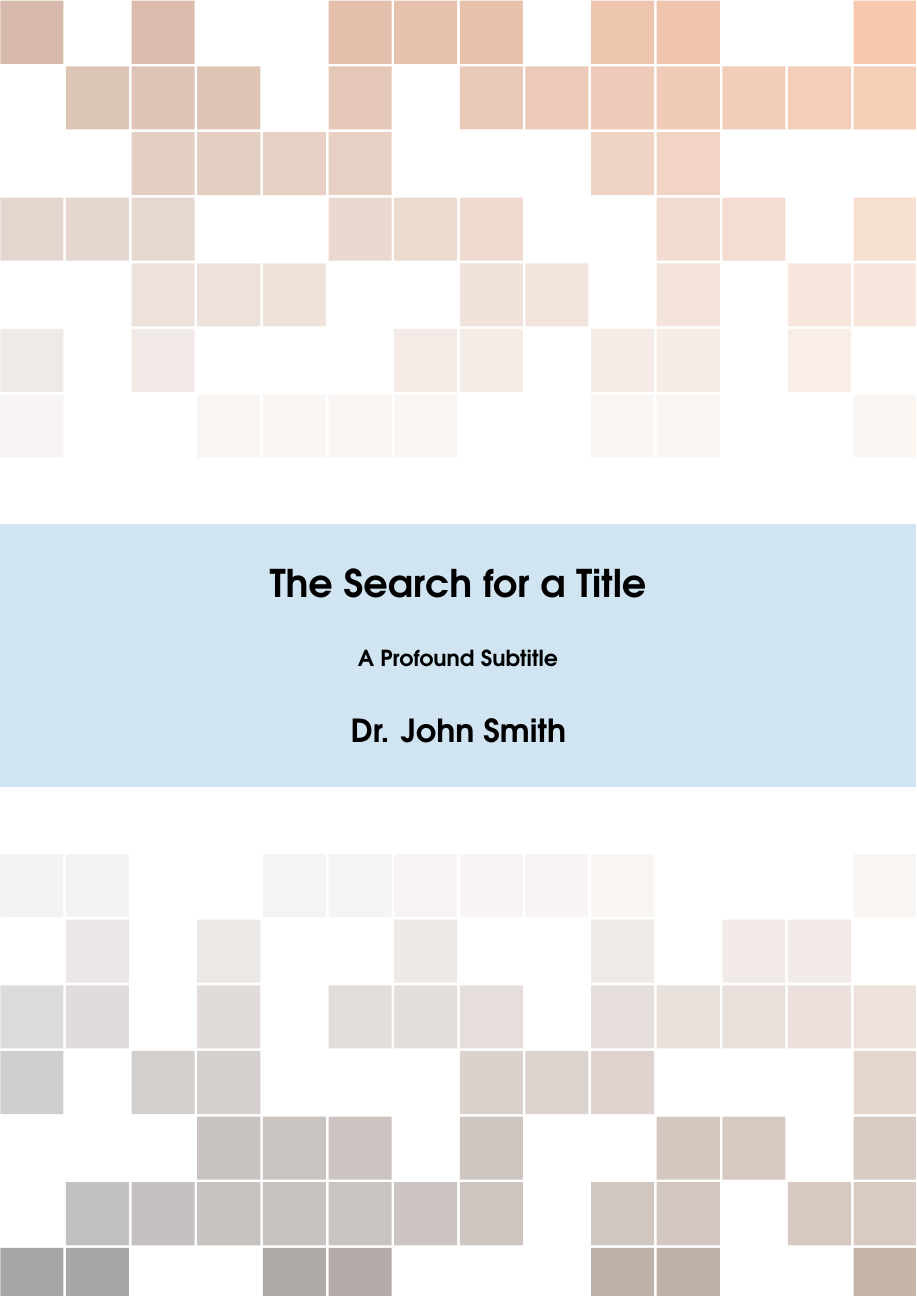
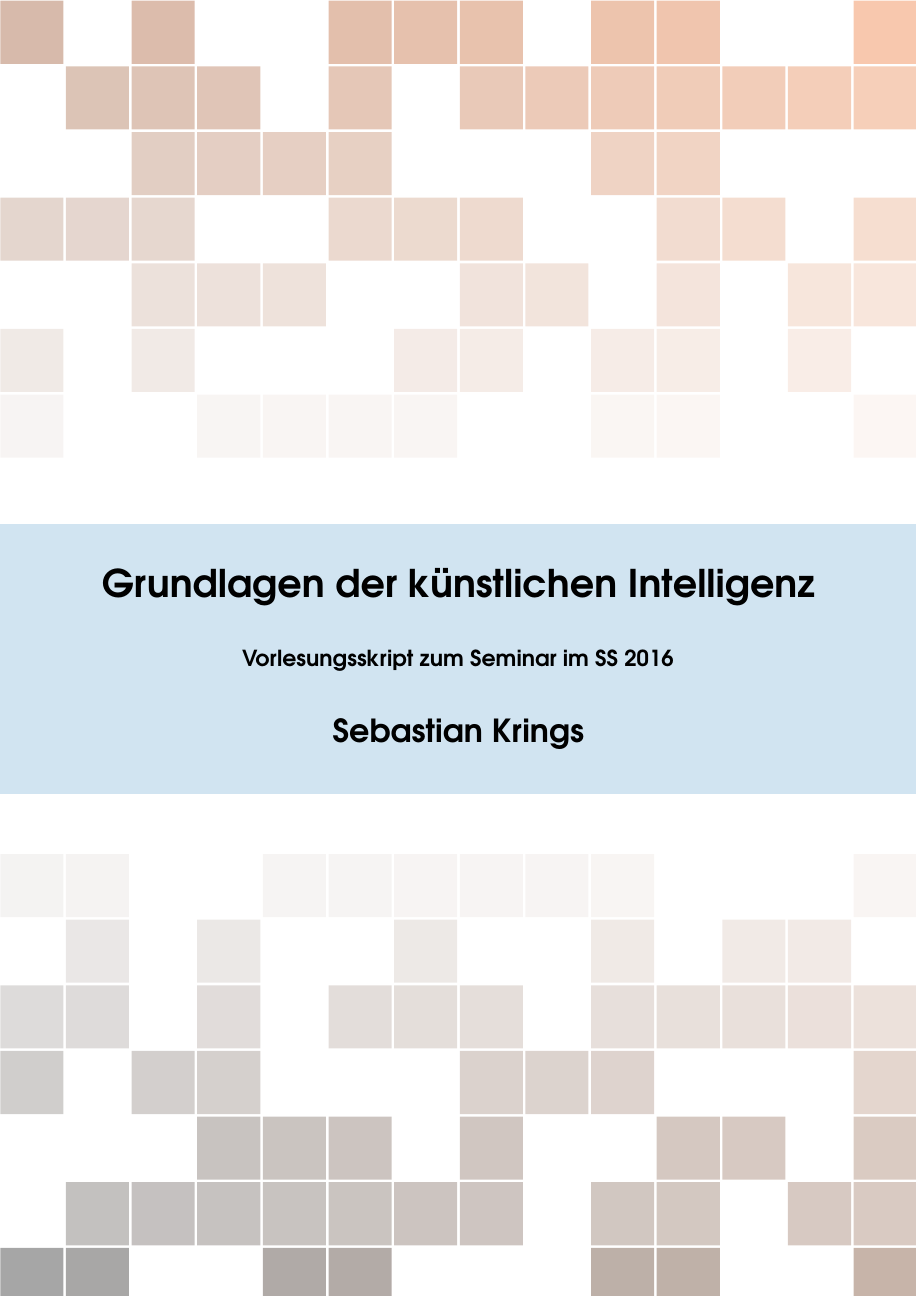
Before and after one commit to wysiib/ai_script, a LaTeX book (main.tex): part of page 1 of 25, cut at the place of the change. Compiled offline with pdfLaTeX.

Commit message:
change title and author

```diff
--- a/main.tex
+++ b/main.tex
@@ -61,9 +61,9 @@
 \node at (current page.north west)
 {\begin{tikzpicture}[remember picture,overlay]
 \node[anchor=north west,inner sep=0pt] at (0,0) {\includegraphics[width=\paperwidth]{background}}; % Background image
-\draw[anchor=north] (midpoint) node [fill=hhublue!30!white,fill opacity=0.6,text opacity=1,inner sep=1cm]{\Huge\centering\bfseries\sffamily\parbox[c][][t]{\paperwidth}{\centering The Search for a Title\\[15pt] % Book title
-{\Large A Profound Subtitle}\\[20pt] % Subtitle
-{\huge Dr. John Smith}}}; % Author name
+\draw[anchor=north] (midpoint) node [fill=hhublue!30!white,fill opacity=0.6,text opacity=1,inner sep=1cm]{\Huge\centering\bfseries\sffamily\parbox[c][][t]{\paperwidth}{\centering Grundlagen der künstlichen Intelligenz\\[15pt] % Book title
+{\Large Vorlesungsskript zum Seminar im SS 2016}\\[20pt] % Subtitle
+{\huge Sebastian Krings}}}; % Author name
 \end{tikzpicture}};
 \end{tikzpicture}
 \vfill
```
